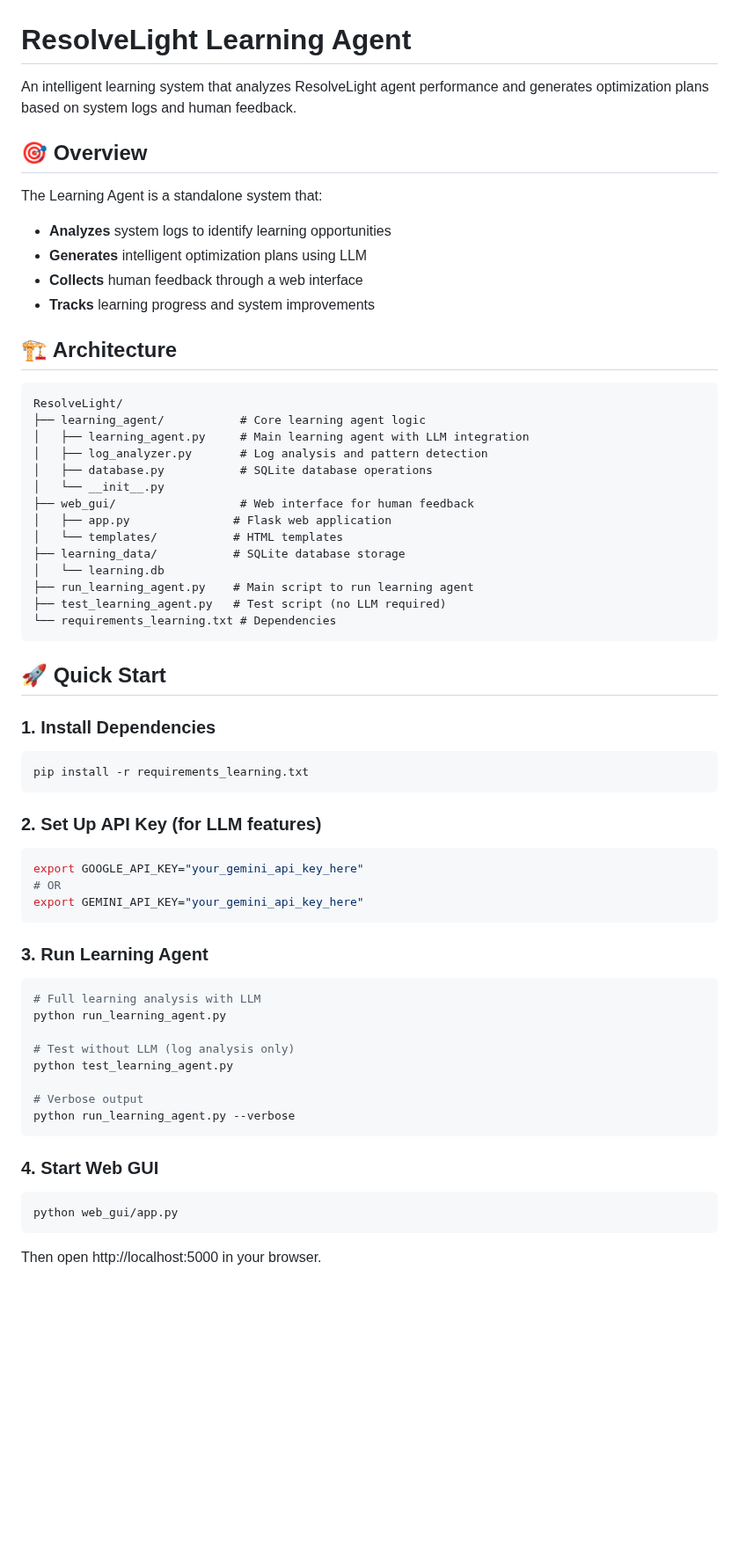
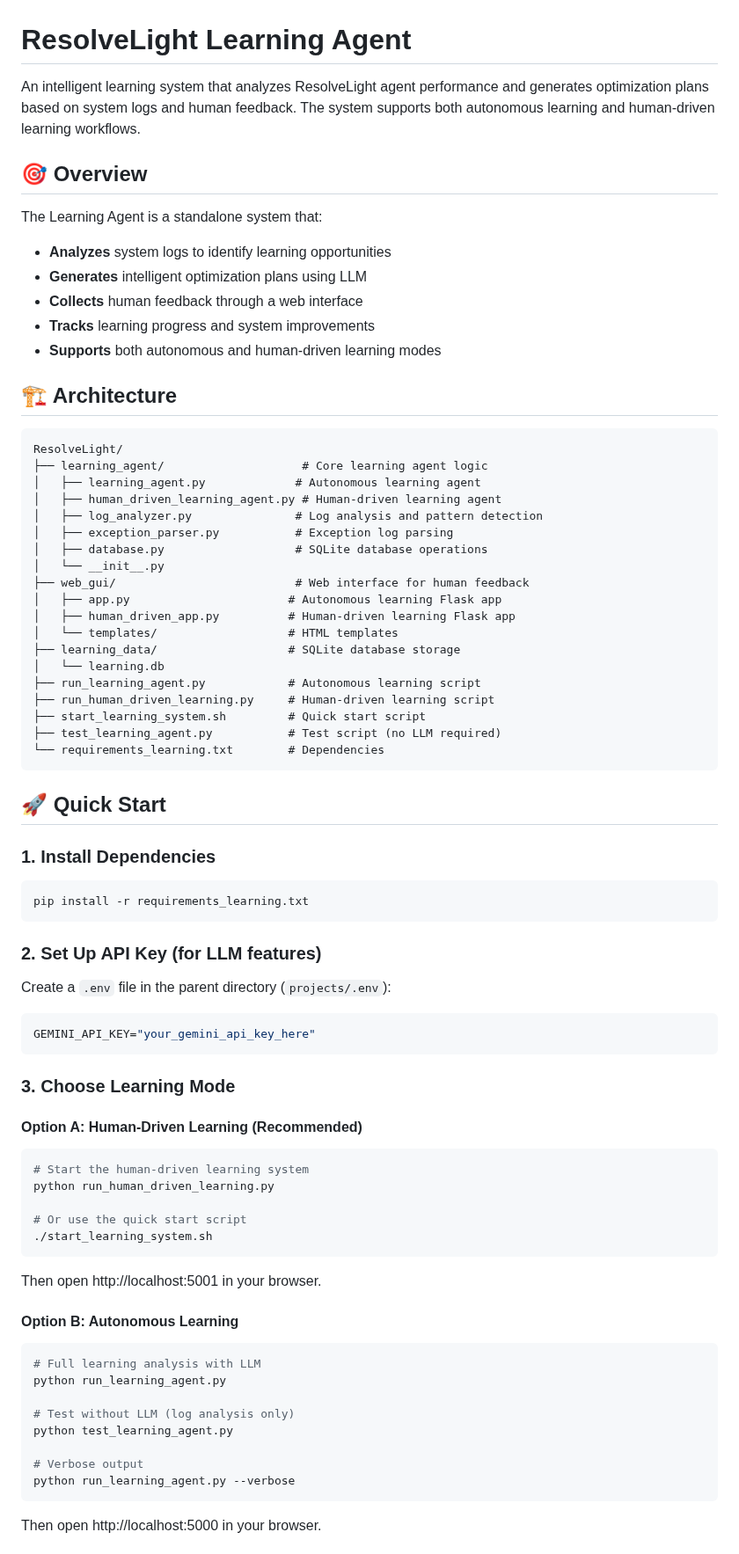
Before and after one commit to MichaelVered/ResolveLight, a Markdown page: LEARNING_AGENT_README.md, the part around one of its changes. Shown at 88% size. Drawn GitHub-style; blank space fills up the shorter version.

````diff
--- a/LEARNING_AGENT_README.md
+++ b/LEARNING_AGENT_README.md
@@ -1,6 +1,6 @@
 # ResolveLight Learning Agent
 
-An intelligent learning system that analyzes ResolveLight agent performance and generates optimization plans based on system logs and human feedback.
+An intelligent learning system that analyzes ResolveLight agent performance and generates optimization plans based on system logs and human feedback. The system supports both autonomous learning and human-driven learning workflows.
 
 ## 🎯 Overview
 
@@ -9,24 +9,30 @@ The Learning Agent is a standalone system that:
 - **Generates** intelligent optimization plans using LLM
 - **Collects** human feedback through a web interface
 - **Tracks** learning progress and system improvements
+- **Supports** both autonomous and human-driven learning modes
 
 ## 🏗️ Architecture
 
 ```
 ResolveLight/
-├── learning_agent/           # Core learning agent logic
-│   ├── learning_agent.py     # Main learning agent with LLM integration
-│   ├── log_analyzer.py       # Log analysis and pattern detection
-│   ├── database.py           # SQLite database operations
+├── learning_agent/                    # Core learning agent logic
+│   ├── learning_agent.py             # Autonomous learning agent
+│   ├── human_driven_learning_agent.py # Human-driven learning agent
+│   ├── log_analyzer.py               # Log analysis and pattern detection
+│   ├── exception_parser.py           # Exception log parsing
+│   ├── database.py                   # SQLite database operations
 │   └── __init__.py
-├── web_gui/                  # Web interface for human feedback
-│   ├── app.py               # Flask web application
-│   └── templates/           # HTML templates
-├── learning_data/           # SQLite database storage
+├── web_gui/                          # Web interface for human feedback
+│   ├── app.py                       # Autonomous learning Flask app
+│   ├── human_driven_app.py          # Human-driven learning Flask app
+│   └── templates/                   # HTML templates
+├── learning_data/                   # SQLite database storage
 │   └── learning.db
-├── run_learning_agent.py    # Main script to run learning agent
-├── test_learning_agent.py   # Test script (no LLM required)
-└── requirements_learning.txt # Dependencies
+├── run_learning_agent.py            # Autonomous learning script
+├── run_human_driven_learning.py     # Human-driven learning script
+├── start_learning_system.sh         # Quick start script
+├── test_learning_agent.py           # Test script (no LLM required)
+└── requirements_learning.txt        # Dependencies
 ```
 
 ## 🚀 Quick Start
@@ -39,14 +45,25 @@ pip install -r requirements_learning.txt
 
 ### 2. Set Up API Key (for LLM features)
 
+Create a `.env` file in the parent directory (`projects/.env`):
 ```bash
-export GOOGLE_API_KEY="your_gemini_api_key_here"
-# OR
-export GEMINI_API_KEY="your_gemini_api_key_here"
+GEMINI_API_KEY="your_gemini_api_key_here"
 ```
 
-### 3. Run Learning Agent
+### 3. Choose Learning Mode
 
+#### Option A: Human-Driven Learning (Recommended)
+```bash
+# Start the human-driven learning system
+python run_human_driven_learning.py
+
+# Or use the quick start script
+./start_learning_system.sh
+```
+
+Then open http://localhost:5001 in your browser.
+
+#### Option B: Autonomous Learning
 ```bash
 # Full learning analysis with LLM
 python run_learning_agent.py
@@ -56,12 +73,6 @@ python test_learning_agent.py
 
 # Verbose output
 python run_learning_agent.py --verbose
-```
-
-### 4. Start Web GUI
-
-```bash
-python web_gui/app.py
 ```
 
 Then open http://localhost:5000 in your browser.
````
Also changed, not shown: other parts of LEARNING_AGENT_README.md (+141 -26 lines).
